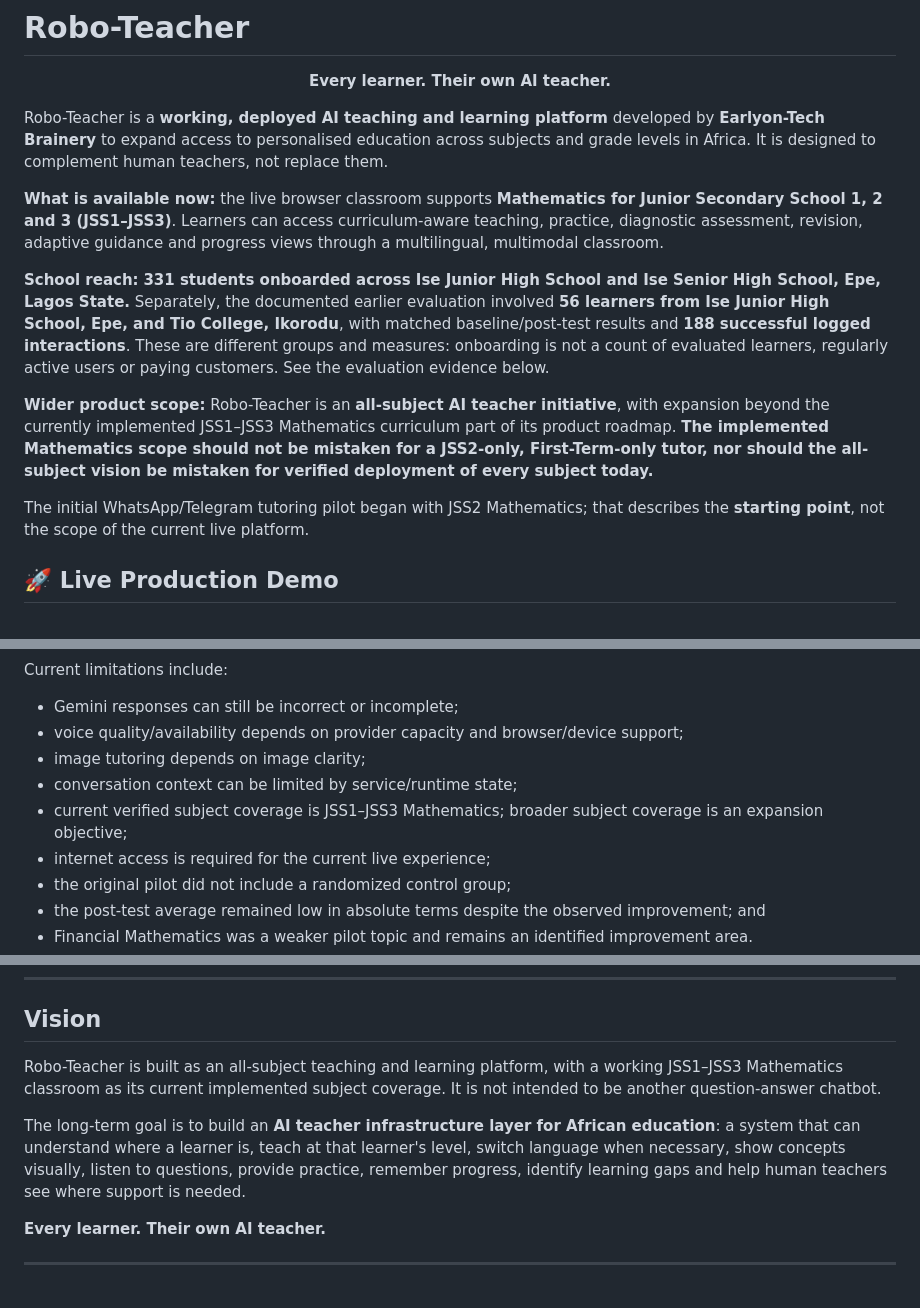
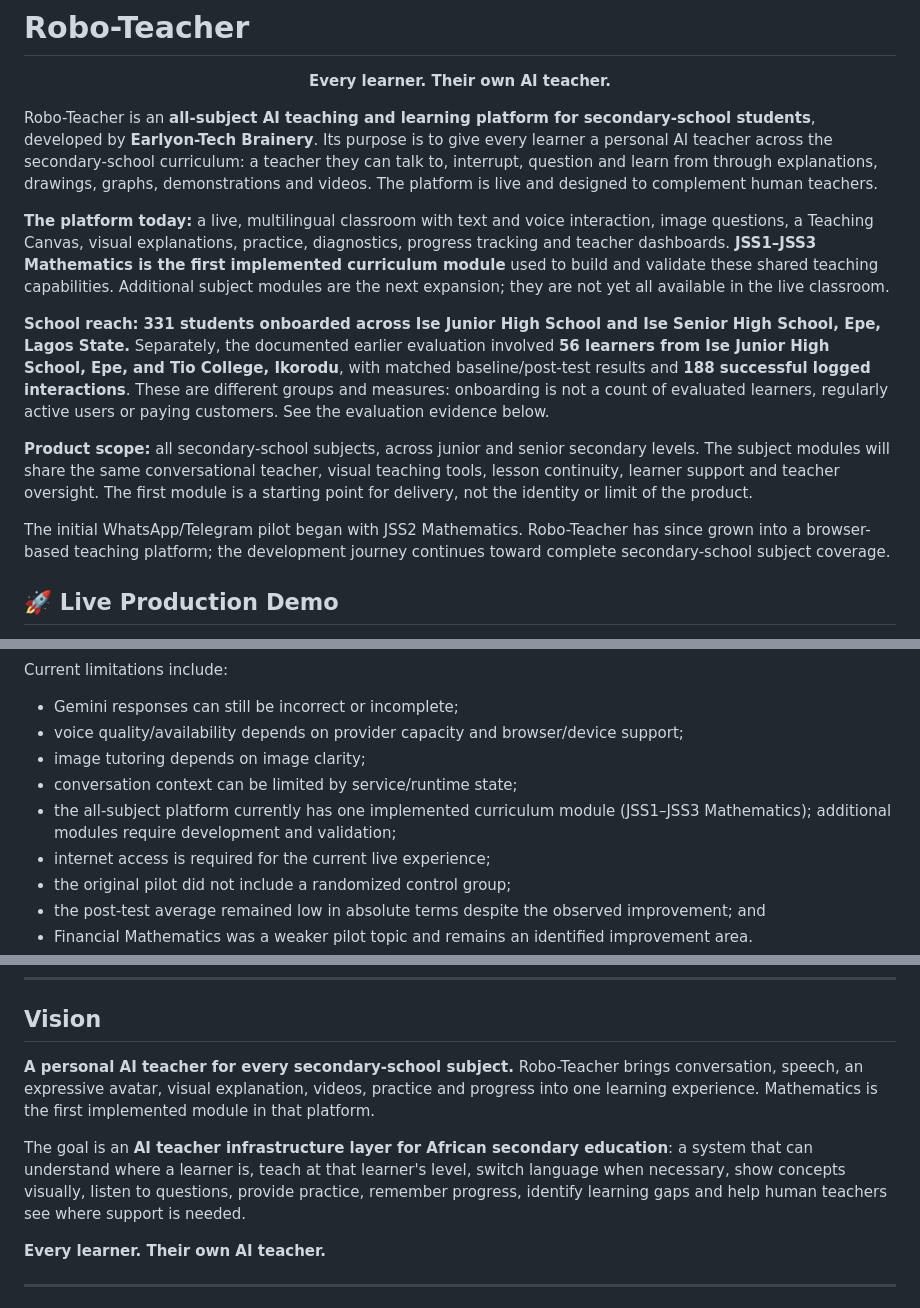
Before and after one commit to stephenrabbi/robo-teacher-pilot, a Markdown page: README.md, 3 parts joined by grey strips. Drawn GitHub-style.

```diff
--- a/README.md
+++ b/README.md
@@ -6,15 +6,15 @@
 
 <p align="center"><strong>Every learner. Their own AI teacher.</strong></p>
 
-Robo-Teacher is a **working, deployed AI teaching and learning platform** developed by **Earlyon-Tech Brainery** to expand access to personalised education across subjects and grade levels in Africa. It is designed to complement human teachers, not replace them.
+Robo-Teacher is an **all-subject AI teaching and learning platform for secondary-school students**, developed by **Earlyon-Tech Brainery**. Its purpose is to give every learner a personal AI teacher across the secondary-school curriculum: a teacher they can talk to, interrupt, question and learn from through explanations, drawings, graphs, demonstrations and videos. The platform is live and designed to complement human teachers.
 
-**What is available now:** the live browser classroom supports **Mathematics for Junior Secondary School 1, 2 and 3 (JSS1–JSS3)**. Learners can access curriculum-aware teaching, practice, diagnostic assessment, revision, adaptive guidance and progress views through a multilingual, multimodal classroom.
+**The platform today:** a live, multilingual classroom with text and voice interaction, image questions, a Teaching Canvas, visual explanations, practice, diagnostics, progress tracking and teacher dashboards. **JSS1–JSS3 Mathematics is the first implemented curriculum module** used to build and validate these shared teaching capabilities. Additional subject modules are the next expansion; they are not yet all available in the live classroom.
 
 **School reach:** **331 students onboarded across Ise Junior High School and Ise Senior High School, Epe, Lagos State.** Separately, the documented earlier evaluation involved **56 learners from Ise Junior High School, Epe, and Tio College, Ikorodu**, with matched baseline/post-test results and **188 successful logged interactions**. These are different groups and measures: onboarding is not a count of evaluated learners, regularly active users or paying customers. See the evaluation evidence below.
 
-**Wider product scope:** Robo-Teacher is an **all-subject AI teacher initiative**, with expansion beyond the currently implemented JSS1–JSS3 Mathematics curriculum part of its product roadmap. **The implemented Mathematics scope should not be mistaken for a JSS2-only, First-Term-only tutor, nor should the all-subject vision be mistaken for verified deployment of every subject today.**
+**Product scope:** all secondary-school subjects, across junior and senior secondary levels. The subject modules will share the same conversational teacher, visual teaching tools, lesson continuity, learner support and teacher oversight. The first module is a starting point for delivery, not the identity or limit of the product.
 
-The initial WhatsApp/Telegram tutoring pilot began with JSS2 Mathematics; that describes the **starting point**, not the scope of the current live platform.
+The initial WhatsApp/Telegram pilot began with JSS2 Mathematics. Robo-Teacher has since grown into a browser-based teaching platform; the development journey continues toward complete secondary-school subject coverage.
 
 ## 🚀 Live Production Demo
 
@@ -439,7 +453,7 @@ Current limitations include:
 - voice quality/availability depends on provider capacity and browser/device support;
 - image tutoring depends on image clarity;
 - conversation context can be limited by service/runtime state;
-- current verified subject coverage is JSS1–JSS3 Mathematics; broader subject coverage is an expansion objective;
+- the all-subject platform currently has one implemented curriculum module (JSS1–JSS3 Mathematics); additional modules require development and validation;
 - internet access is required for the current live experience;
 - the original pilot did not include a randomized control group;
 - the post-test average remained low in absolute terms despite the observed improvement; and
@@ -510,9 +524,9 @@ These are **product requirements and acceptance targets**, not a statement that
 
 ## Vision
 
-Robo-Teacher is built as an all-subject teaching and learning platform, with a working JSS1–JSS3 Mathematics classroom as its current implemented subject coverage. It is not intended to be another question-answer chatbot.
+**A personal AI teacher for every secondary-school subject.** Robo-Teacher brings conversation, speech, an expressive avatar, visual explanation, videos, practice and progress into one learning experience. Mathematics is the first implemented module in that platform.
 
-The long-term goal is to build an **AI teacher infrastructure layer for African education**: a system that can understand where a learner is, teach at that learner's level, switch language when necessary, show concepts visually, listen to questions, provide practice, remember progress, identify learning gaps and help human teachers see where support is needed.
+The goal is an **AI teacher infrastructure layer for African secondary education**: a system that can understand where a learner is, teach at that learner's level, switch language when necessary, show concepts visually, listen to questions, provide practice, remember progress, identify learning gaps and help human teachers see where support is needed.
 
 **Every learner. Their own AI teacher.**
 
```
Also changed, not shown: other parts of README.md (+21 -7 lines).
